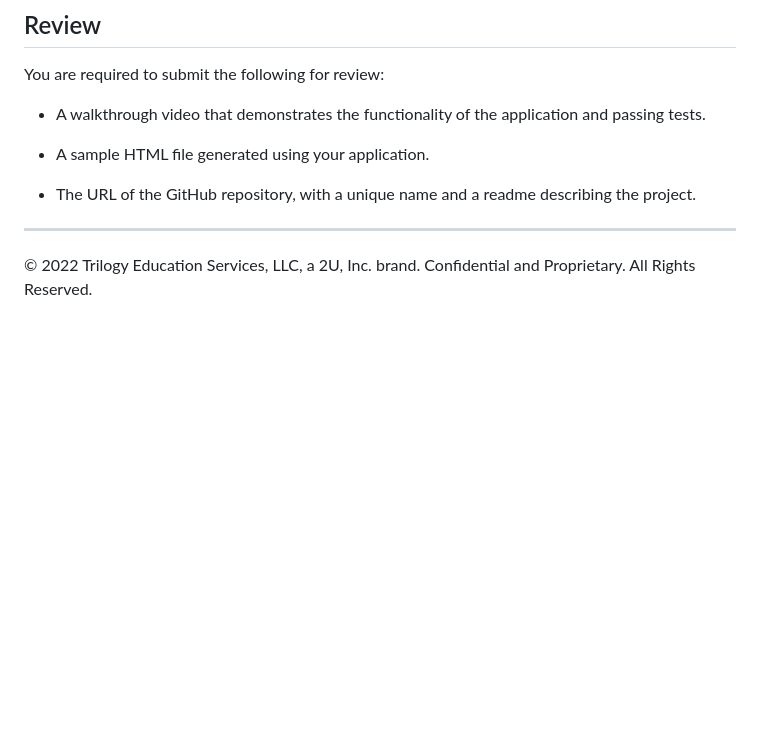
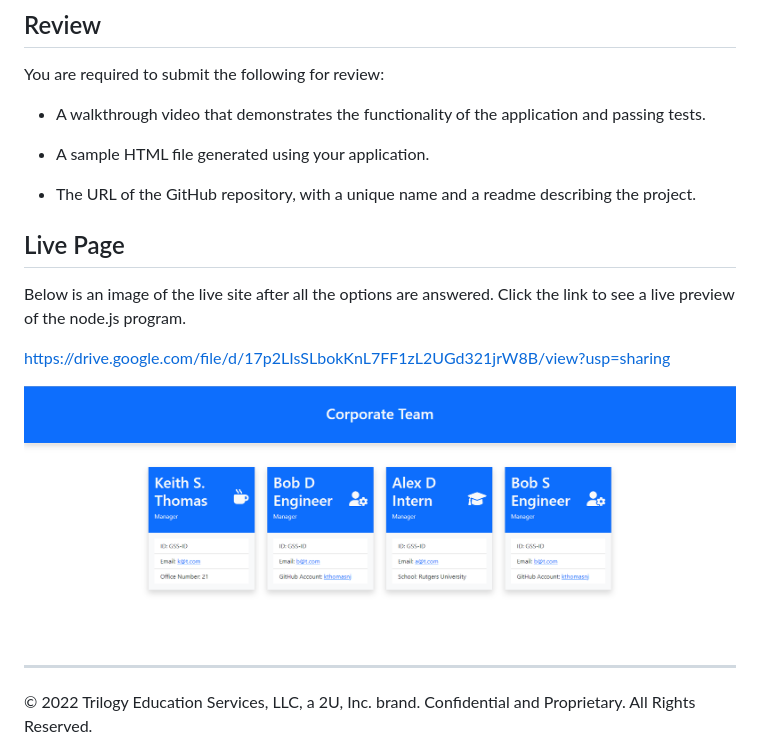
Before and after one commit to kthomasnj/Corporate-Team-Generator, a Markdown page: README.md, the part around the change. Rendered like a GitHub page; pictures changed too: asset/images/live-page.PNG (added); blank space fills up the shorter version.

Commit message:
Added walk-through video in README.md.

```diff
--- a/README.md
+++ b/README.md
@@ -185,5 +185,13 @@ You are required to submit the following for review:
 
 * The URL of the GitHub repository, with a unique name and a readme describing the project.
 
+## Live Page
+
+Below is an image of the live site after all the options are answered. Click the link to see a live preview of the node.js program.
+
+https://drive.google.com/file/d/17p2LIsSLbokKnL7FF1zL2UGd321jrW8B/view?usp=sharing
+
+![Live HTML Page](./asset/images/live-page.PNG)
+
 ---
 © 2022 Trilogy Education Services, LLC, a 2U, Inc. brand. Confidential and Proprietary. All Rights Reserved.
```
Also changed, not shown: 3 other files.
